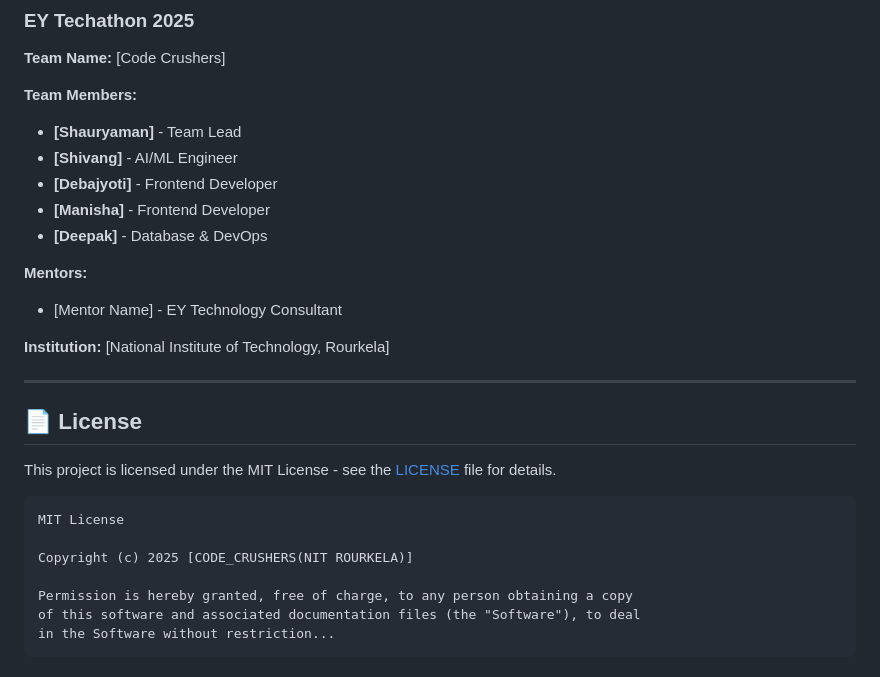
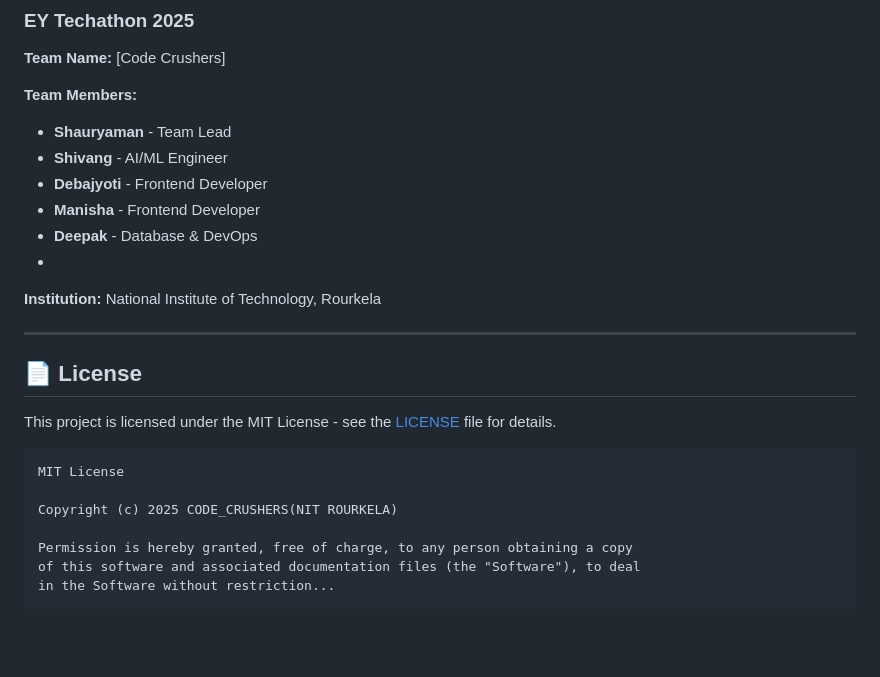
Before and after one commit to shauryasawai/chat_bot_EY, a Markdown page: readme.md, the part around the change. GitHub-like rendering; blank space fills up the shorter version.

````diff
--- a/readme.md
+++ b/readme.md
@@ -811,16 +811,13 @@ python manage.py collectstatic --noinput
 **Team Name:** [Code Crushers]
 
 **Team Members:**
-- **[Shauryaman]** - Team Lead
-- **[Shivang]** - AI/ML Engineer
-- **[Debajyoti]** - Frontend Developer
-- **[Manisha]** - Frontend Developer
-- **[Deepak]** - Database & DevOps
-
-**Mentors:**
-- [Mentor Name] - EY Technology Consultant
-
-**Institution:** [National Institute of Technology, Rourkela]
+- **Shauryaman** - Team Lead
+- **Shivang** - AI/ML Engineer
+- **Debajyoti** - Frontend Developer
+- **Manisha** - Frontend Developer
+- **Deepak** - Database & DevOps
+-
+**Institution:** National Institute of Technology, Rourkela
 
 ---
 
@@ -831,7 +828,7 @@ This project is licensed under the MIT License - see the [LICENSE](LICENSE) file
 ```
 MIT License
 
-Copyright (c) 2025 [CODE_CRUSHERS(NIT ROURKELA)]
+Copyright (c) 2025 CODE_CRUSHERS(NIT ROURKELA)
 
 Permission is hereby granted, free of charge, to any person obtaining a copy
 of this software and associated documentation files (the "Software"), to deal
````
